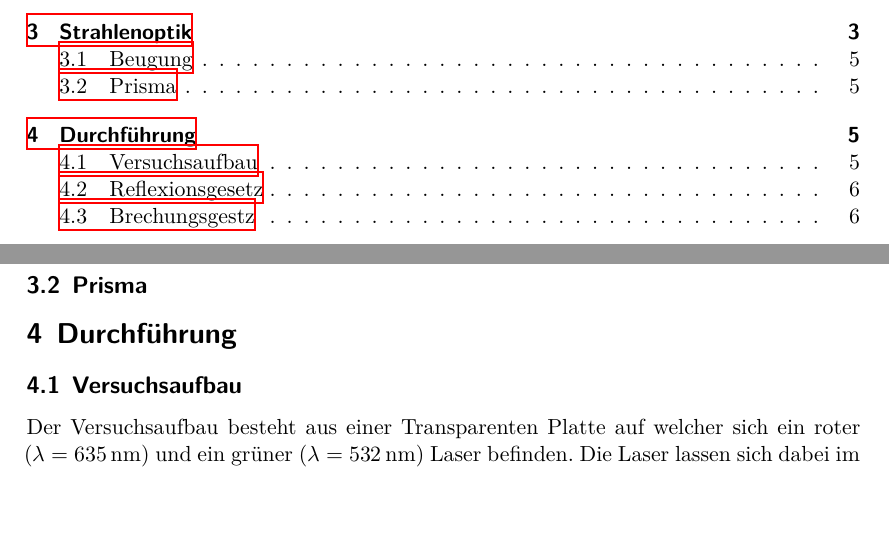
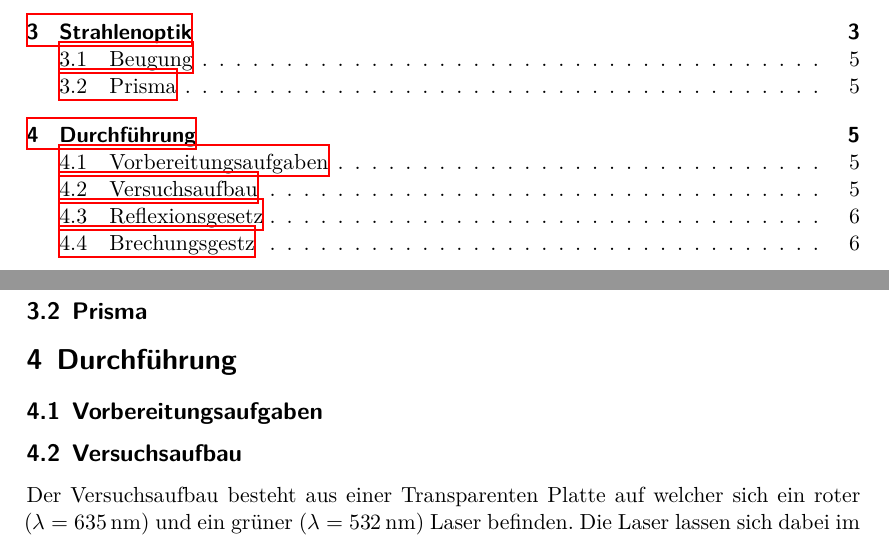
Before and after one commit to chris-topher6/Anfaenger-Praktikum, a LaTeX document (V400/main.tex, which reads V400/content/durchfuehrung.tex): two parts of pages 2 and 5 of 6, joined at a grey line, cut so that both start at the same text, the shorter picture padded with empty space. Compiled offline with XeLaTeX.

Commit message:
kleine Korrektur

```diff
--- a/V400/content/durchfuehrung.tex
+++ b/V400/content/durchfuehrung.tex
@@ -1,5 +1,9 @@
 \section{Durchführung}
 \label{sec:Durchführung}
+
+\subsection{Vorbereitungsaufgaben}
+\label{sec:vorbereitung}
+
 \subsection{Versuchsaufbau}
 \label{sec:aufbau}
 Der Versuchsaufbau besteht aus einer Transparenten Platte auf welcher sich ein roter
```
